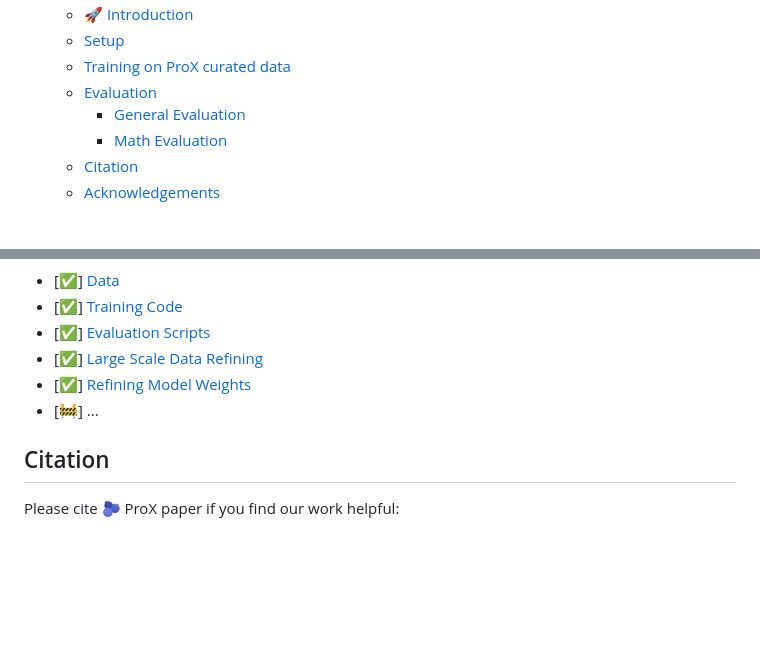
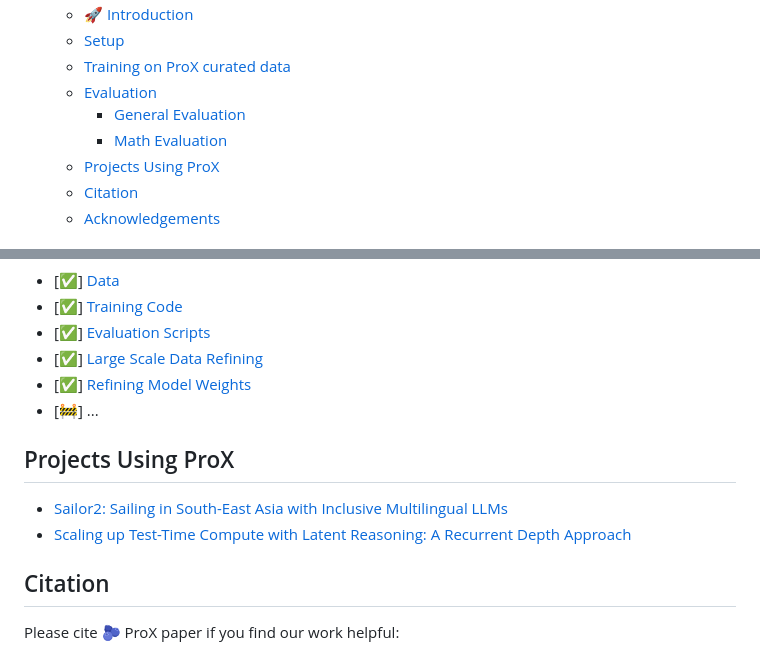
Before and after one commit to GAIR-NLP/ProX, a Markdown page: README.md, 2 parts joined by grey strips. GitHub-like rendering; blank space fills up the shorter version.

```diff
--- a/README.md
+++ b/README.md
@@ -38,6 +38,7 @@
   - [Evaluation](#evaluation)
     - [General Evaluation](#general-evaluation)
     - [Math Evaluation](#math-evaluation)
+  - [Projects Using ProX](#projects-using-prox)
   - [Citation](#citation)
   - [Acknowledgements](#acknowledgements)
 
@@ -273,6 +274,12 @@ Currently, we release the following code and data:
 - [✅] [Refining Model Weights](https://huggingface.co/collections/gair-prox/prox-refining-models-6707cf820a16d830fbf434dd)
 - [🚧] ...
 
+## Projects Using ProX
+
+- [Sailor2: Sailing in South-East Asia with Inclusive Multilingual LLMs](https://sea-sailor.github.io/blog/sailor2/)
+- [Scaling up Test-Time Compute with Latent Reasoning: A Recurrent Depth Approach](https://arxiv.org/abs/2502.05171)
+
+
 ## Citation
 
 Please cite 🫐 ProX paper if you find our work helpful:
```
